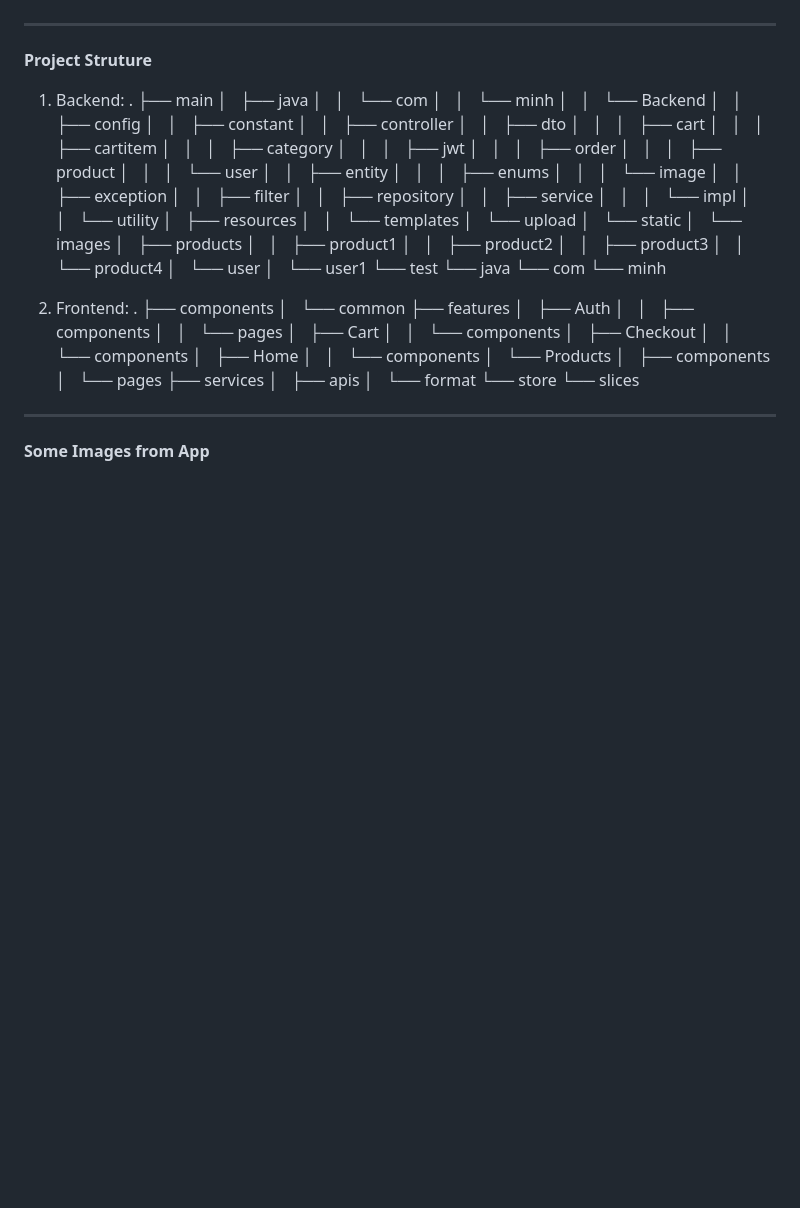
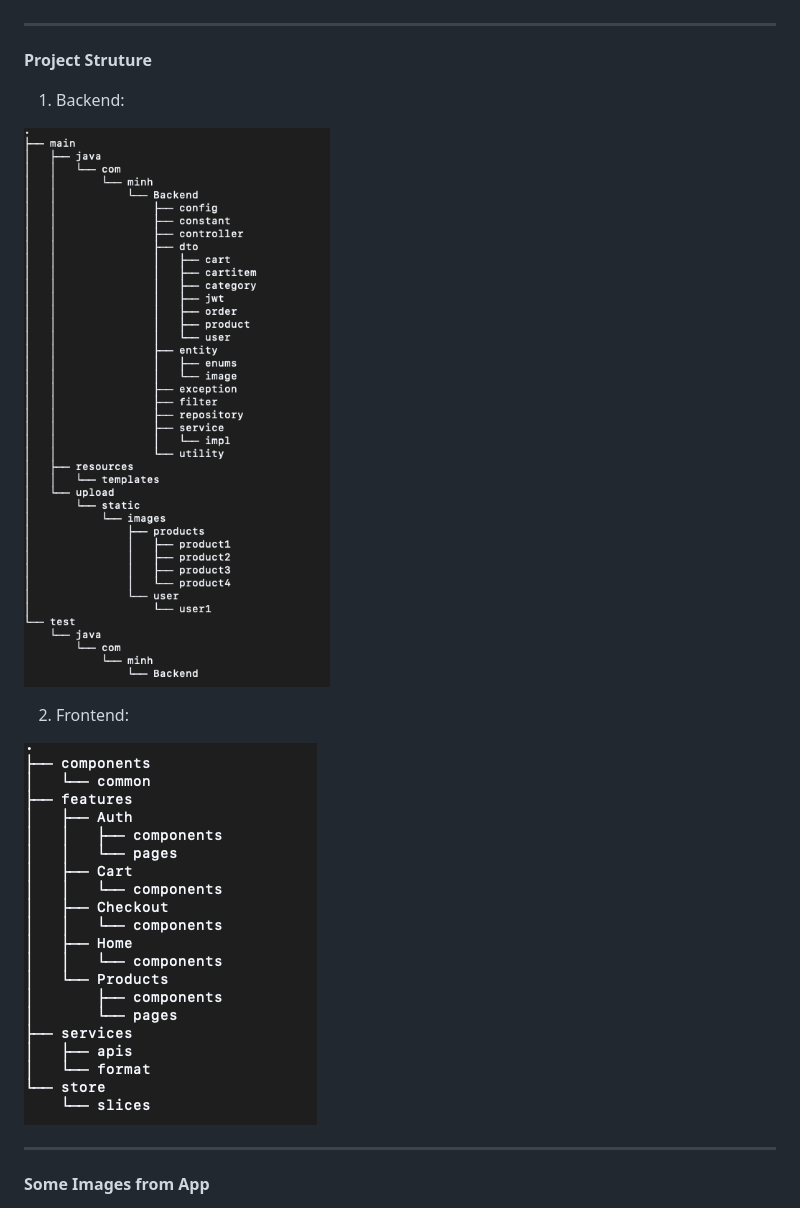
Before and after one commit to hnimt/spring-react-ecommerce, a Markdown page: README.md, the part around the change. Drawn GitHub-style; pictures changed too: screenshots/backend.png (added), screenshots/frontend.png (added); blank space fills up the shorter version.

```diff
--- a/README.md
+++ b/README.md
@@ -18,71 +18,12 @@ Ecommerce Website used sale books by entrepreneur
 
 **Project Struture**
 1. Backend:
-.
-├── main
-│   ├── java
-│   │   └── com
-│   │       └── minh
-│   │           └── Backend
-│   │               ├── config
-│   │               ├── constant
-│   │               ├── controller
-│   │               ├── dto
-│   │               │   ├── cart
-│   │               │   ├── cartitem
-│   │               │   ├── category
-│   │               │   ├── jwt
-│   │               │   ├── order
-│   │               │   ├── product
-│   │               │   └── user
-│   │               ├── entity
-│   │               │   ├── enums
-│   │               │   └── image
-│   │               ├── exception
-│   │               ├── filter
-│   │               ├── repository
-│   │               ├── service
-│   │               │   └── impl
-│   │               └── utility
-│   ├── resources
-│   │   └── templates
-│   └── upload
-│       └── static
-│           └── images
-│               ├── products
-│               │   ├── product1
-│               │   ├── product2
-│               │   ├── product3
-│               │   └── product4
-│               └── user
-│                   └── user1
-└── test
-    └── java
-        └── com
-            └── minh
+
+![alt text](screenshots/backend.png)
 
 2. Frontend:
-.
-├── components
-│   └── common
-├── features
-│   ├── Auth
-│   │   ├── components
-│   │   └── pages
-│   ├── Cart
-│   │   └── components
-│   ├── Checkout
-│   │   └── components
-│   ├── Home
-│   │   └── components
-│   └── Products
-│       ├── components
-│       └── pages
-├── services
-│   ├── apis
-│   └── format
-└── store
-    └── slices
+
+![alt text](screenshots/frontend.png)
 
 ---
 **Some Images from App**
```
